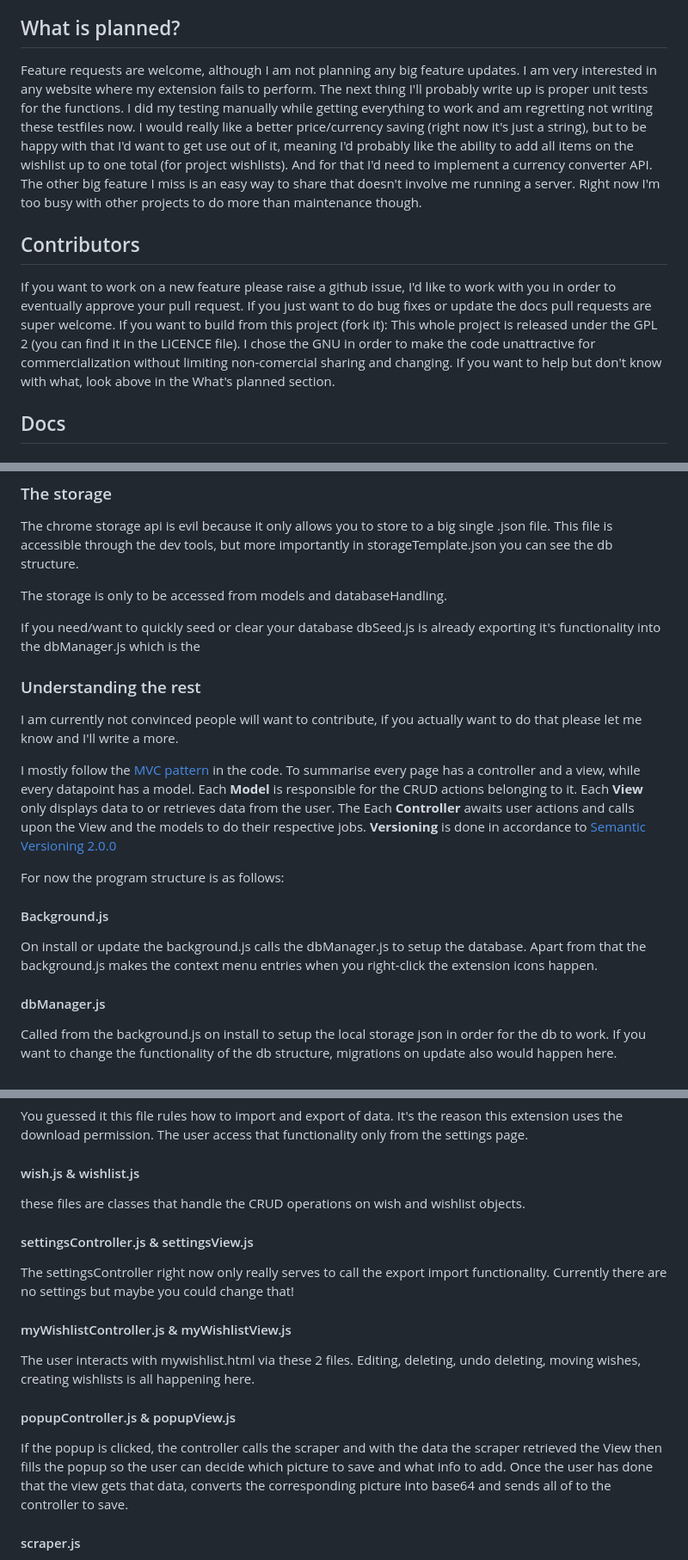
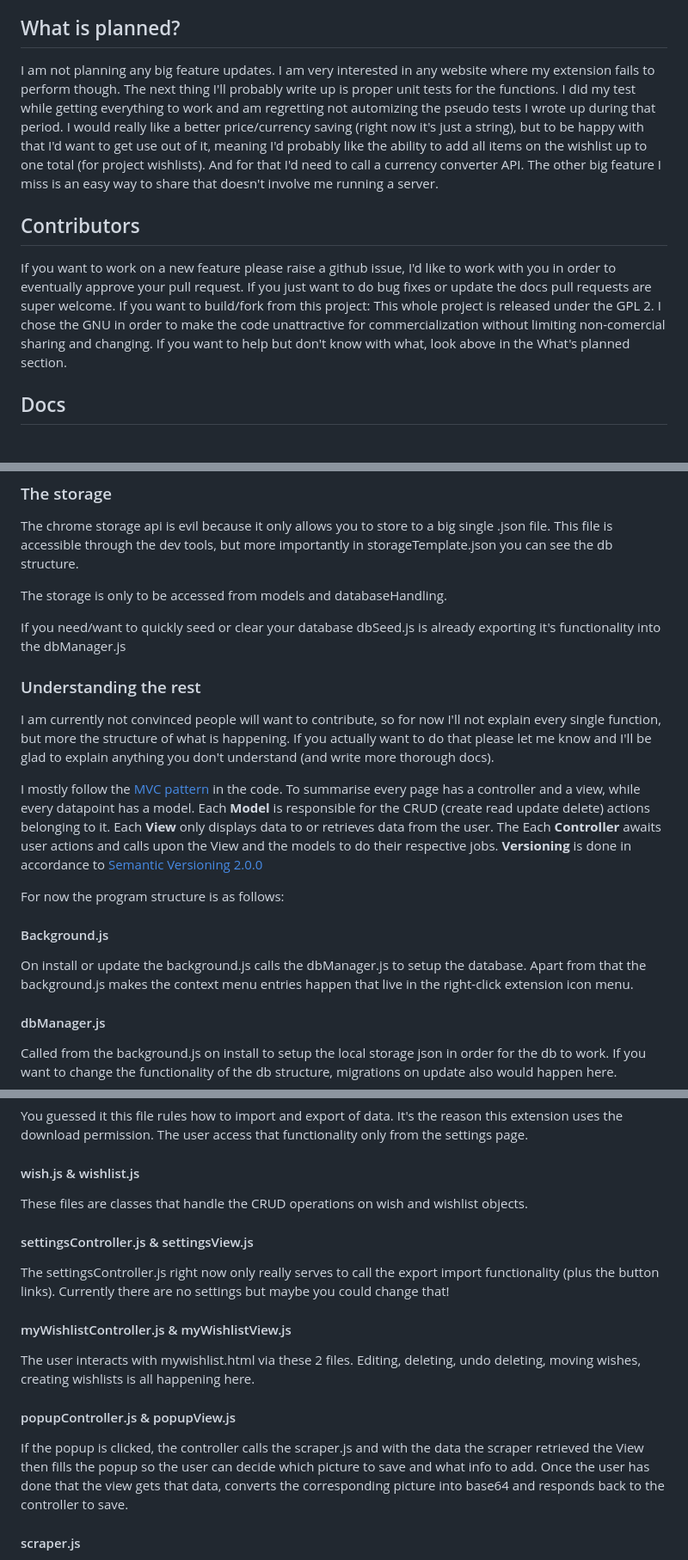
Before and after one commit to Concibar/world-wide-wishlist, a Markdown page: README.md, 3 parts joined by grey strips. Shown at 86% size. Rendered like a GitHub page.

```diff
--- a/README.md
+++ b/README.md
@@ -18,17 +18,16 @@ Once the user enters all data and saves, the selected image is painted to a canv
 Should this process run into a CORS issue the image url is safed instead.
 
 ## What is planned?
-Feature requests are welcome, although I am not planning any big feature updates. I am very interested in any website where my extension fails to perform.
-The next thing I'll probably write up is proper unit tests for the functions. I did my testing manually while getting everything to work and am regretting not writing these testfiles now.
-I would really like a better price/currency saving (right now it's just a string), but to be happy with that I'd want to get use out of it, meaning I'd probably like the ability to add all items on the wishlist up to one total (for project wishlists). And for that I'd need to implement a currency converter API.
+I am not planning any big feature updates. I am very interested in any website where my extension fails to perform though.
+The next thing I'll probably write up is proper unit tests for the functions. I did my test while getting everything to work and am regretting not automizing the pseudo tests I wrote up during that period.
+I would really like a better price/currency saving (right now it's just a string), but to be happy with that I'd want to get use out of it, meaning I'd probably like the ability to add all items on the wishlist up to one total (for project wishlists). And for that I'd need to call a currency converter API.
 The other big feature I miss is an easy way to share that doesn't involve me running a server.
-Right now I'm too busy with other projects to do more than maintenance though.
 
 ## Contributors
 If you want to work on a new feature please raise a github issue, I'd like to work with you in order to eventually approve your pull request.
 If you just want to do bug fixes or update the docs pull requests are super welcome.
-If you want to build from this project (fork it):
-This whole project is released under the GPL 2 (you can find it in the LICENCE file). I chose the GNU in order to make the code unattractive for commercialization without limiting non-comercial sharing and changing.
+If you want to build/fork from this project:
+This whole project is released under the GPL 2. I chose the GNU in order to make the code unattractive for commercialization without limiting non-comercial sharing and changing.
 If you want to help but don't know with what, look above in the What's planned section.
 
 ## Docs
@@ -58,20 +57,21 @@ The chrome storage api is evil because it only allows you to store to a big sing
 
 The storage is only to be accessed from models and databaseHandling.
 
-If you need/want to quickly seed or clear your database dbSeed.js is already exporting it's functionality into the dbManager.js which is the
+If you need/want to quickly seed or clear your database dbSeed.js is already exporting it's functionality into the dbManager.js
 
 ### Understanding the rest
-I am currently not convinced people will want to contribute, if you actually want to do that please let me know and I'll write a more.
+I am currently not convinced people will want to contribute, so for now I'll not explain every single function, but more the structure of what is happening.
+If you actually want to do that please let me know and I'll be glad to explain anything you don't understand (and write more thorough docs).
 
 I mostly follow the [MVC pattern](https://www.geeksforgeeks.org/mvc-design-pattern/#advantages-of-the-mvc-design-pattern) in the code. To summarise every page has a controller and a view, while every datapoint has a model.
-Each **Model** is responsible for the CRUD actions belonging to it.
+Each **Model** is responsible for the CRUD (create read update delete) actions belonging to it.
 Each **View** only displays data to or retrieves data from the user. The Each **Controller** awaits user actions and calls upon the View and the models to do their respective jobs.
 **Versioning** is done in accordance to [Semantic Versioning 2.0.0](https://semver.org/)
 
 For now the program structure is as follows:
 
 #### Background.js
-On install or update the background.js calls the dbManager.js to setup the database. Apart from that the background.js makes the context menu entries when you right-click the extension icons happen.
+On install or update the background.js calls the dbManager.js to setup the database. Apart from that the background.js makes the context menu entries happen that live in the right-click extension icon menu.
 
 #### dbManager.js
 Called from the background.js on install to setup the local storage json in order for the db to work.
@@ -87,17 +87,17 @@ The extension uses uuid v7 which means the id starts with a unix timestamp and c
 You guessed it this file rules how to import and export of data. It's the reason this extension uses the download permission. The user access that functionality only from the settings page.
 
 #### wish.js & wishlist.js
-these files are classes that handle the CRUD operations on wish and wishlist objects.
+These files are classes that handle the CRUD operations on wish and wishlist objects.
 
 #### settingsController.js & settingsView.js
-The settingsController right now only really serves to call the export import functionality. Currently there are no settings but maybe you could change that!
+The settingsController.js right now only really serves to call the export import functionality (plus the button links). Currently there are no settings but maybe you could change that!
 
 #### myWishlistController.js & myWishlistView.js
 The user interacts with mywishlist.html via these 2 files. Editing, deleting, undo deleting, moving wishes, creating wishlists is all happening here.
 
 #### popupController.js & popupView.js
-If the popup is clicked, the controller calls the scraper and with the data the scraper retrieved the View then fills the popup so the user can decide which picture to save and what info to add.
-Once the user has done that the view gets that data, converts the corresponding picture into base64 and sends all of to the controller to save.
+If the popup is clicked, the controller calls the scraper.js and with the data the scraper retrieved the View then fills the popup so the user can decide which picture to save and what info to add.
+Once the user has done that the view gets that data, converts the corresponding picture into base64 and responds back to the controller to save.
 
 #### scraper.js
 The scraper injects code into the website from where the popup is opened to return the images. I tried grabbing the price but I quickly learned that the price is often not much more than a text field (or multiple).
```
Also changed, not shown: other parts of README.md (+2 -2 lines).
